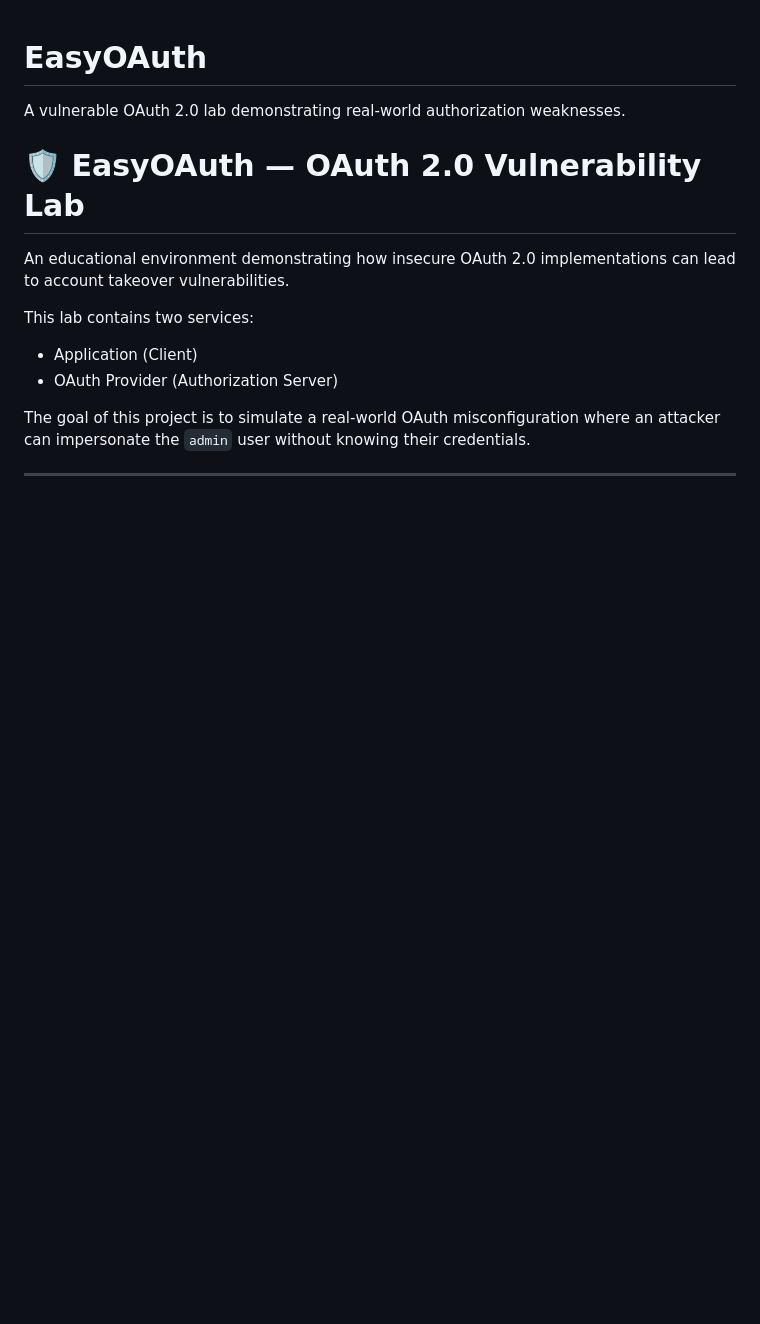
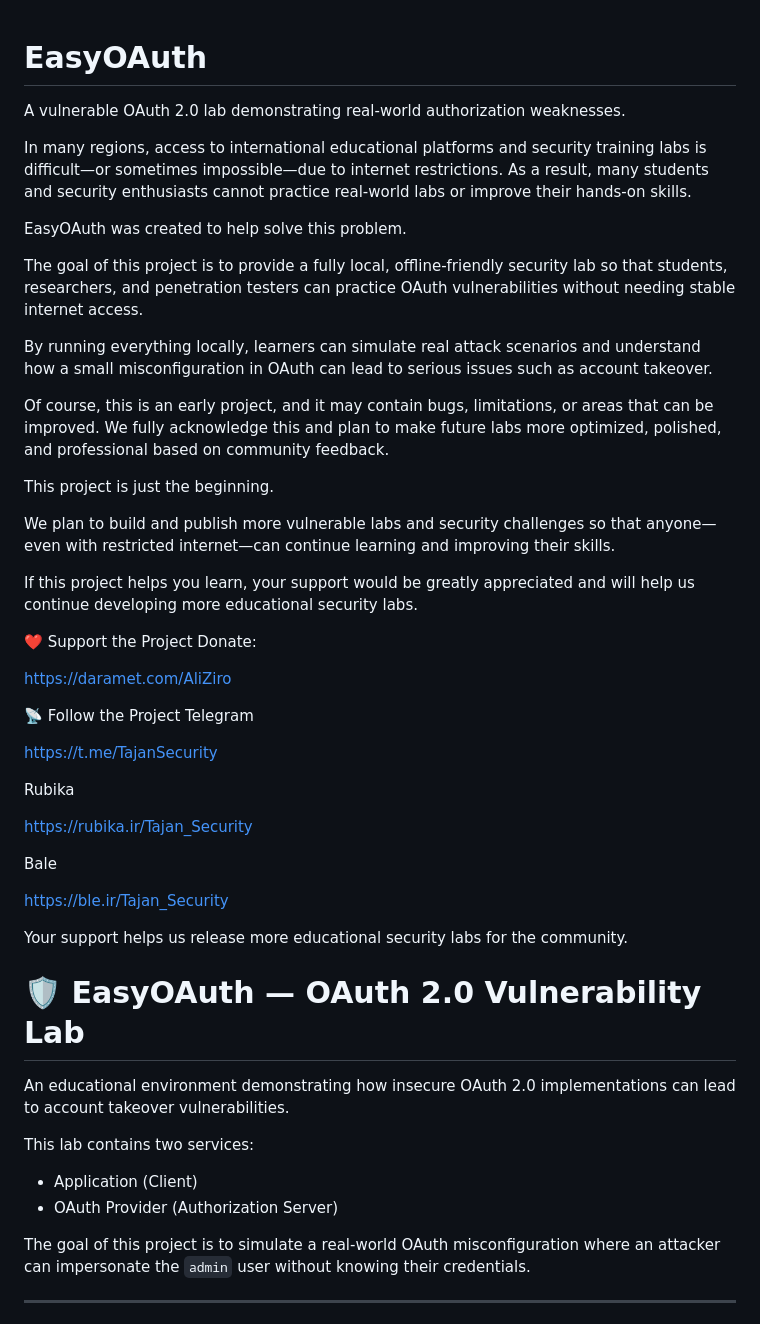
Before and after one commit to Aliziro2201/EasyOAuth, a Markdown page: README.md, the part around one of its changes. Rendered like a GitHub page; blank space fills up the shorter version.

```diff
--- a/README.md
+++ b/README.md
@@ -1,5 +1,43 @@
 # EasyOAuth
 A vulnerable OAuth 2.0 lab demonstrating real-world authorization weaknesses.
+
+In many regions, access to international educational platforms and security training labs is difficult—or sometimes impossible—due to internet restrictions. As a result, many students and security enthusiasts cannot practice real-world labs or improve their hands‑on skills.
+
+EasyOAuth was created to help solve this problem.
+
+The goal of this project is to provide a fully local, offline‑friendly security lab so that students, researchers, and penetration testers can practice OAuth vulnerabilities without needing stable internet access.
+
+By running everything locally, learners can simulate real attack scenarios and understand how a small misconfiguration in OAuth can lead to serious issues such as account takeover.
+
+Of course, this is an early project, and it may contain bugs, limitations, or areas that can be improved. We fully acknowledge this and plan to make future labs more optimized, polished, and professional based on community feedback.
+
+This project is just the beginning.
+
+We plan to build and publish more vulnerable labs and security challenges so that anyone—even with restricted internet—can continue learning and improving their skills.
+
+If this project helps you learn, your support would be greatly appreciated and will help us continue developing more educational security labs.
+
+❤️ Support the Project
+Donate:
+
+https://daramet.com/AliZiro
+
+📡 Follow the Project
+Telegram
+
+https://t.me/TajanSecurity
+
+Rubika
+
+https://rubika.ir/Tajan_Security
+
+Bale
+
+https://ble.ir/Tajan_Security
+
+Your support helps us release more educational security labs for the community.
+
+
 
 # 🛡️ EasyOAuth — OAuth 2.0 Vulnerability Lab
 
```
Also changed, not shown: other parts of README.md (+0 -27 lines).
